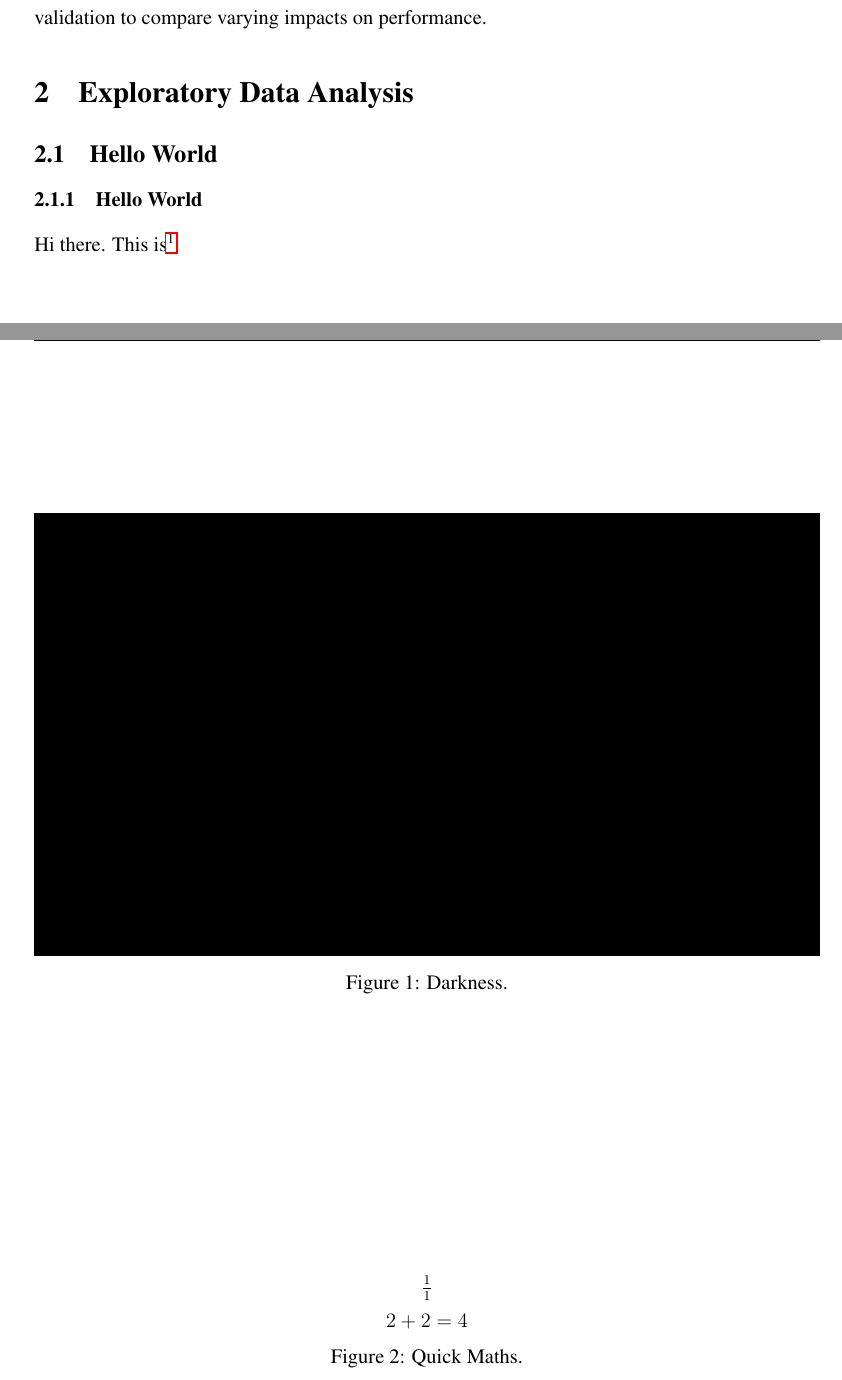
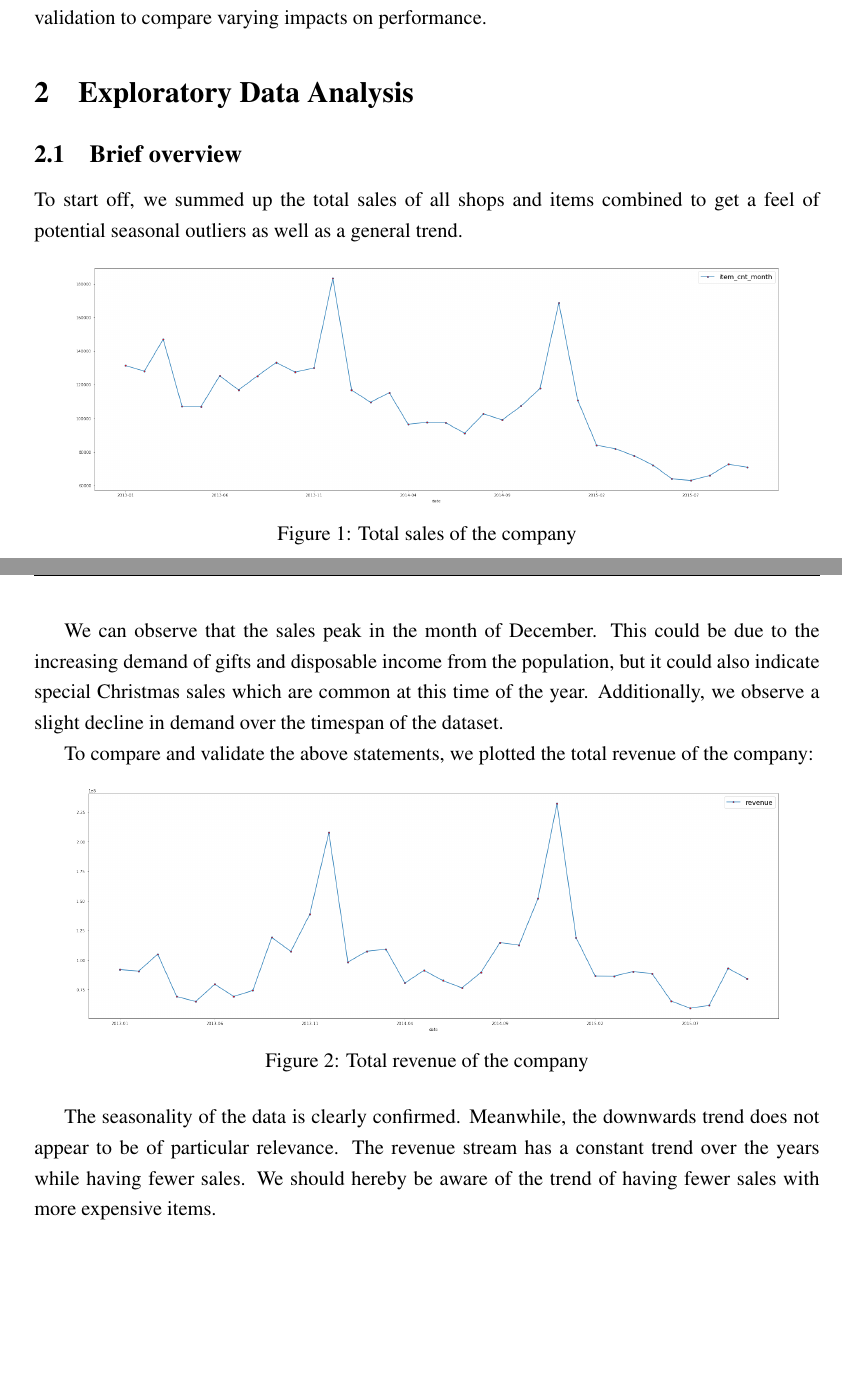
Before and after one commit to cedric-uden/hka-predicting_future_sales, a LaTeX document (report/main.tex, which reads report/source/200-eda.tex): two parts of pages 3 and 4 of 14 before the commit and two parts of pages 3 and 4 of 13 after it, joined at a grey line, cut so that both start at the same text, the shorter picture padded with empty space. Compiled offline with pdfLaTeX.

Commit message:
yotted down section 2.1

```diff
--- a/report/source/200-eda.tex
+++ b/report/source/200-eda.tex
@@ -1,21 +1,26 @@
-\subsection{Hello World}
-\subsubsection{Hello World}
+\subsection{Brief overview}
+
+To start off, we summed up the total sales of all shops and items combined to get a feel of potential seasonal outliers as well as a general trend.
 
 \begin{figure}[h]
-  \includegraphics[width=\linewidth]{external_content/media/black.png}
-  \caption{Darkness.}
-  \label{fig:black}
+  \centering
+  \includegraphics[width=0.9\linewidth]{external_content/graphs/total_sales.png}
+  \captionsetup{justification=centering}
+  \captionof{figure}{Total sales of the company}
+  \label{fig:total_sales}
 \end{figure}
 
+
+We can observe that the sales peak in the month of December. This could be due to the increasing demand of gifts and disposable income from the population, but it could also indicate special Christmas sales which are common at this time of the year. Additionally, we observe a slight decline in demand over the timespan of the dataset.
+
+To compare and validate the above statements, we plotted the total revenue of the company:
+
 \begin{figure}[h]
-  \center
-  $\frac{1}{1}$\vspace{2mm}\\
-
-  $2+2=4$
-  \caption{Quick Maths.}
-  \label{fig:quickmaths}
+  \centering
+  \includegraphics[width=0.9\linewidth]{external_content/graphs/total_revenue.png}
+  \captionsetup{justification=centering}
+  \captionof{figure}{Total revenue of the company}
+  \label{fig:total_revenue}
 \end{figure}
 
-Hi there. This is\footnote{A sample footnote}
-
-\clearpage
+The seasonality of the data is clearly confirmed. Meanwhile, the downwards trend does not appear to be of particular relevance. The revenue stream has a constant trend over the years while having fewer sales. We should hereby be aware of the trend of having fewer sales with more expensive items.
```
Also changed, not shown: report/external_content/graphs/total_revenue.png (added), report/external_content/graphs/total_sales.png (added).
